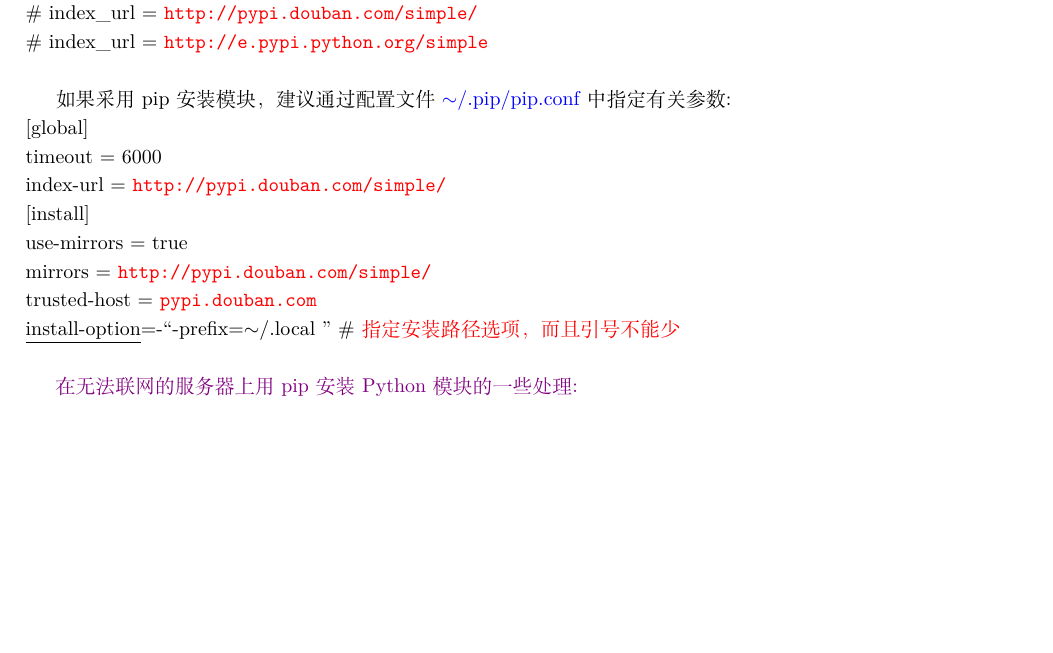
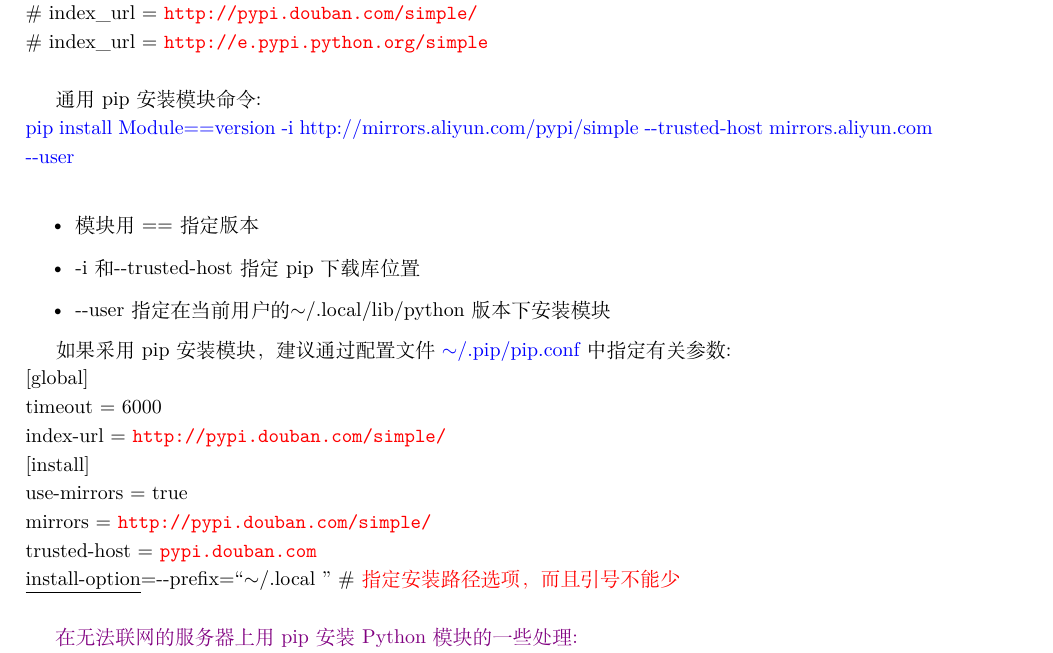
Before and after one commit to czjiangjun/Soft_Install_notes, a LaTeX document (Install_Python_mongodb.tex): part of page 2 of 5 before the commit and part of page 2 of 6 after it, cut so that both start at the same text, the shorter picture padded with empty space. Compiled offline with XeLaTeX; a missing font is replaced by an installed copy or a similar font.

Commit message:
2021-09-02_pip-install

```diff
--- a/Install_Python_mongodb.tex
+++ b/Install_Python_mongodb.tex
@@ -180,6 +180,14 @@ $[$easy\_install$]$\\
 \# index\_url = \url{http://pypi.douban.com/simple/} \\
 \# index\_url = \url{http://e.pypi.python.org/simple} \\
 
+通用\textrm{pip}安装模块命令:\\
+\textcolor{blue}{\textrm{pip install Module==version -i http://mirrors.aliyun.com/pypi/simple -\/-trusted-host mirrors.aliyun.com -\/-user}}\\
+\begin{itemize}
+	\item 模块用\textrm{==}指定版本
+	\item \textrm{-i}和\textrm{-\/-trusted-host}指定\textrm{pip}下载库位置
+	\item \textrm{-\/-}user指定在当前用户的{$\sim$/.local/lib/python}版本下安装模块
+\end{itemize}
+
 如果采用\textrm{pip}安装模块，建议通过配置文件 \textcolor{blue}{$\sim$/.pip/pip.conf} 中指定有关参数:\\
 $[$global$]$\\
 timeout = 6000\\
@@ -188,7 +196,7 @@ $[$install$]$\\
 use-mirrors = true\\
 mirrors = \url{http://pypi.douban.com/simple/} \\
 trusted-host = \url{pypi.douban.com} \\
-\underline{install-option}=-\/``-prefix=$\sim$/.local '' \# \textcolor{red}{指定安装路径选项，而且引号不能少} \\
+\underline{install-option}=-\/-prefix=``$\sim$/.local '' \# \textcolor{red}{指定安装路径选项，而且引号不能少} \\
 
 \textcolor{violet}{在无法联网的服务器上用\textrm{pip}安装\textrm{Python}模块的一些处理:}\\
 下载安装模块:~ \textrm{\url{https://pypi.python.org/simple/}}模块.tar.gz\:\:\:(\textcolor{red}{无需解压})\\
```
